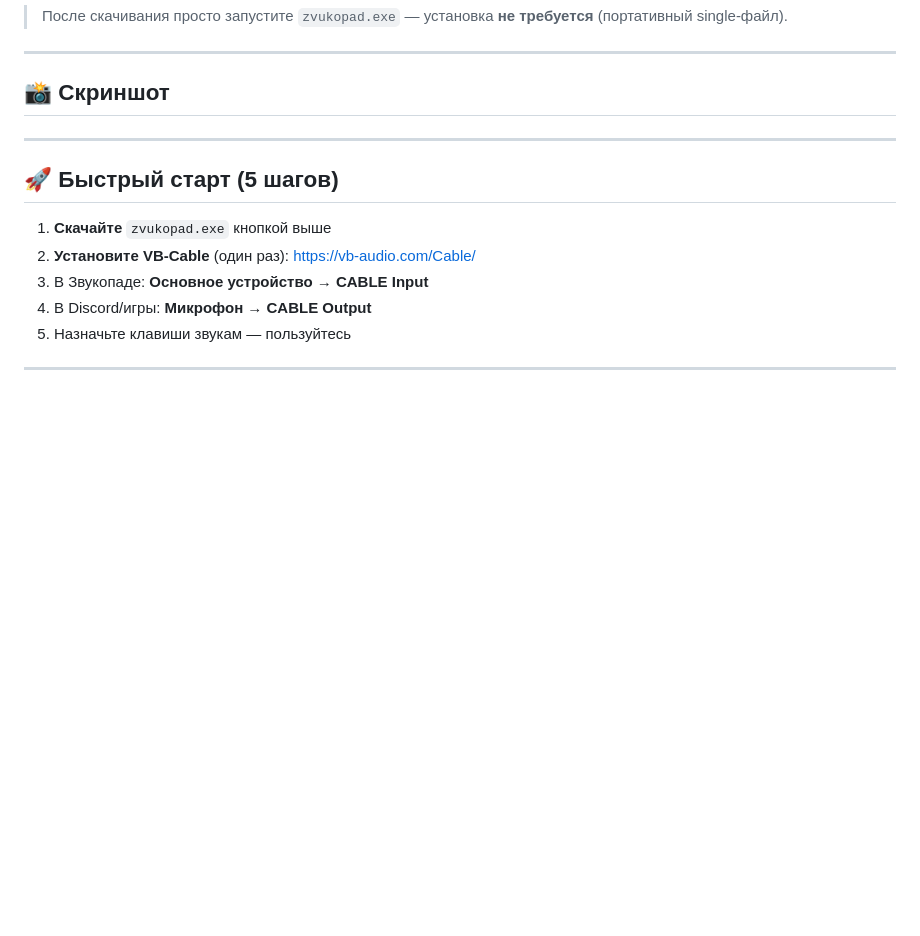
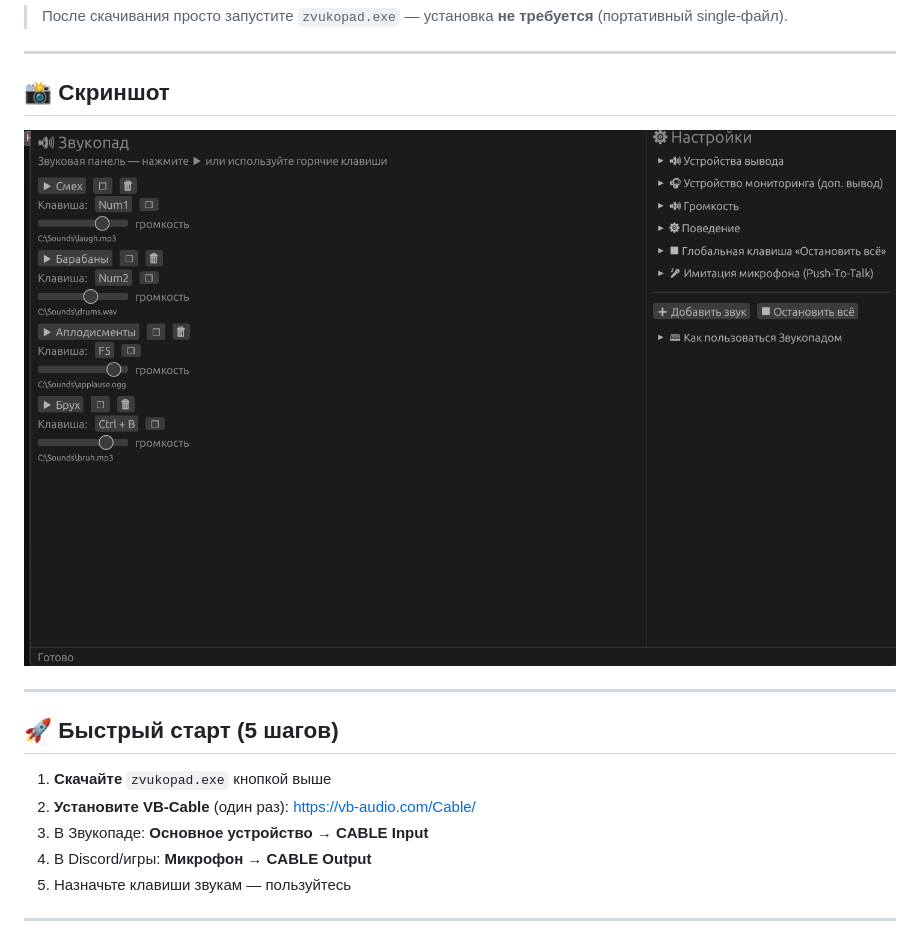
Before and after one commit to DidimoonYT/zvukopad, a Markdown page: README.md, the part around the change. Rendered like a GitHub page; pictures changed too: assets/screenshot.png (added); blank space fills up the shorter version.

Commit message:
docs: заменён макет на настоящий скриншот интерфейса

```diff
--- a/README.md
+++ b/README.md
@@ -18,6 +18,7 @@
 
 ## 📸 Скриншот
 
+![Скриншот интерфейса Звукопада](assets/screenshot.png)
 
 ---
 
```
Also changed, not shown: 1 other file.
